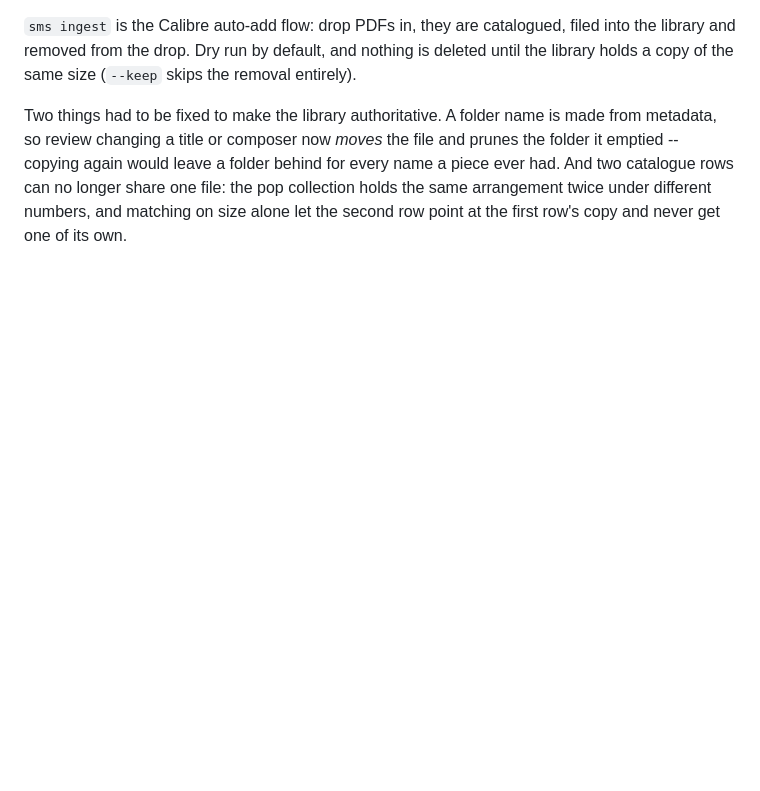
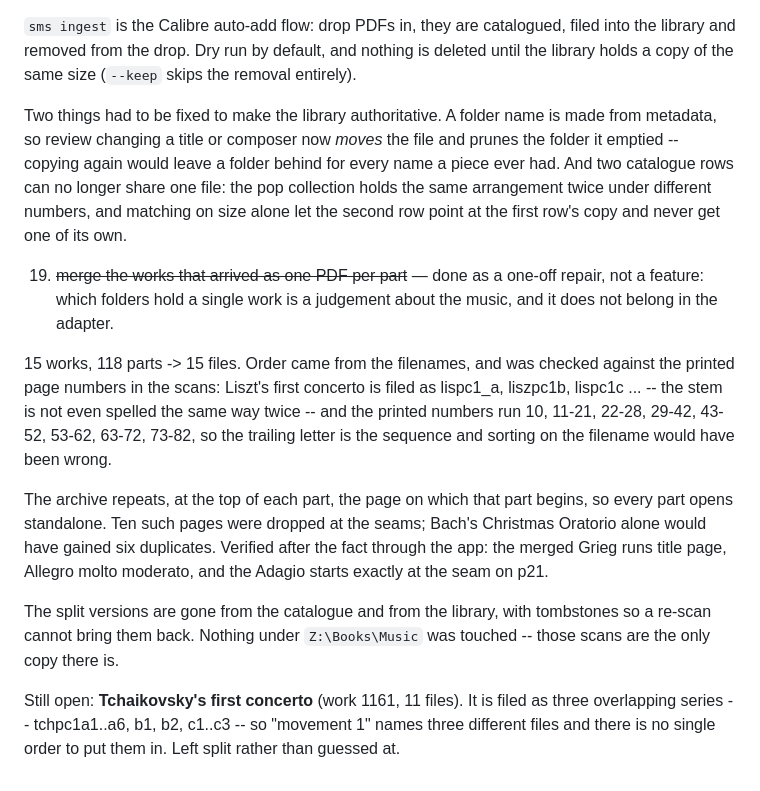
Before and after one commit to stanstrup/sheetmusicshelf, a Markdown page: TODO.md, the part around the change. Rendered like a GitHub page; blank space fills up the shorter version.

Commit message:
Record the split-work merge repair
Data repair rather than a code change: 15 works that the Sheet Music Archive
filed as one PDF per part are now one file each, and the split versions are
retired from the catalogue and the library.

Kept out of the app deliberately. Which folders hold a single work is a
judgement about the music, not something the adapter can be taught.

Co-Authored-By: Claude Opus 5 <noreply@anthropic.com>
Claude-Session: https://claude.ai/code/session_014f5UJ477Fjc4QpkQ87pN2u

```diff
--- a/TODO.md
+++ b/TODO.md
@@ -100,3 +100,29 @@ _(nothing outstanding — add items here)_
    longer share one file: the pop collection holds the same arrangement twice
    under different numbers, and matching on size alone let the second row point
    at the first row's copy and never get one of its own.
+
+19) ~~merge the works that arrived as one PDF per part~~ — done as a one-off
+   repair, not a feature: which folders hold a single work is a judgement about
+   the music, and it does not belong in the adapter.
+
+   15 works, 118 parts -> 15 files. Order came from the filenames, and was
+   checked against the printed page numbers in the scans: Liszt's first
+   concerto is filed as lispc1_a, liszpc1b, lispc1c ... -- the stem is not even
+   spelled the same way twice -- and the printed numbers run 10, 11-21, 22-28,
+   29-42, 43-52, 53-62, 63-72, 73-82, so the trailing letter is the sequence
+   and sorting on the filename would have been wrong.
+
+   The archive repeats, at the top of each part, the page on which that part
+   begins, so every part opens standalone. Ten such pages were dropped at the
+   seams; Bach's Christmas Oratorio alone would have gained six duplicates.
+   Verified after the fact through the app: the merged Grieg runs title page,
+   Allegro molto moderato, and the Adagio starts exactly at the seam on p21.
+
+   The split versions are gone from the catalogue and from the library, with
+   tombstones so a re-scan cannot bring them back. Nothing under
+   `Z:\Books\Music` was touched -- those scans are the only copy there is.
+
+   Still open: **Tchaikovsky's first concerto** (work 1161, 11 files). It is
+   filed as three overlapping series -- tchpc1a1..a6, b1, b2, c1..c3 -- so
+   "movement 1" names three different files and there is no single order to put
+   them in. Left split rather than guessed at.
```
